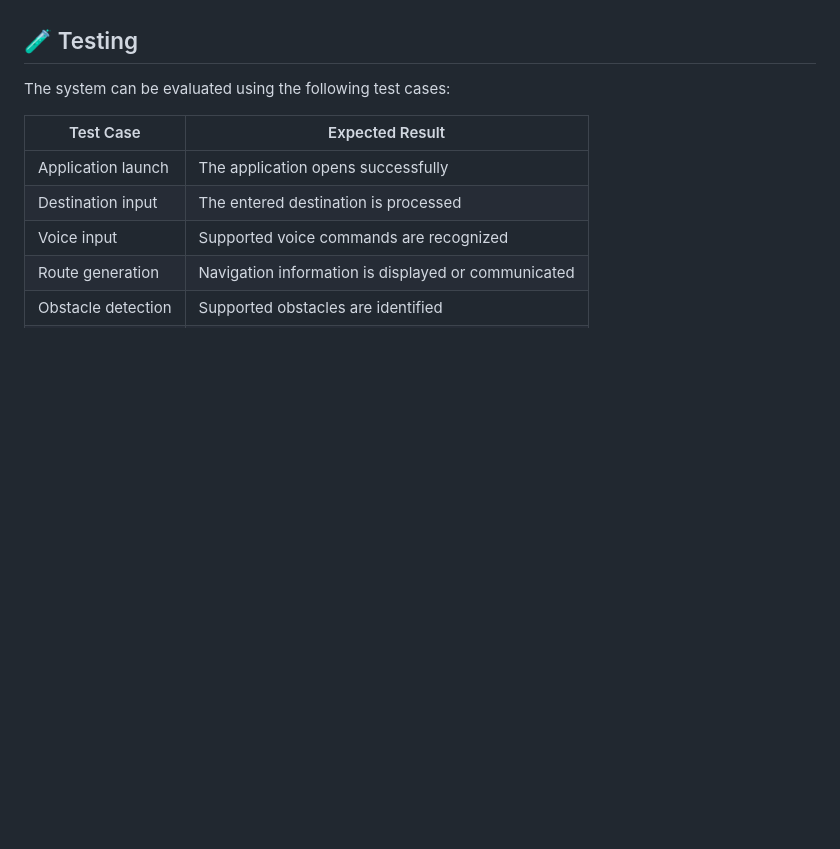
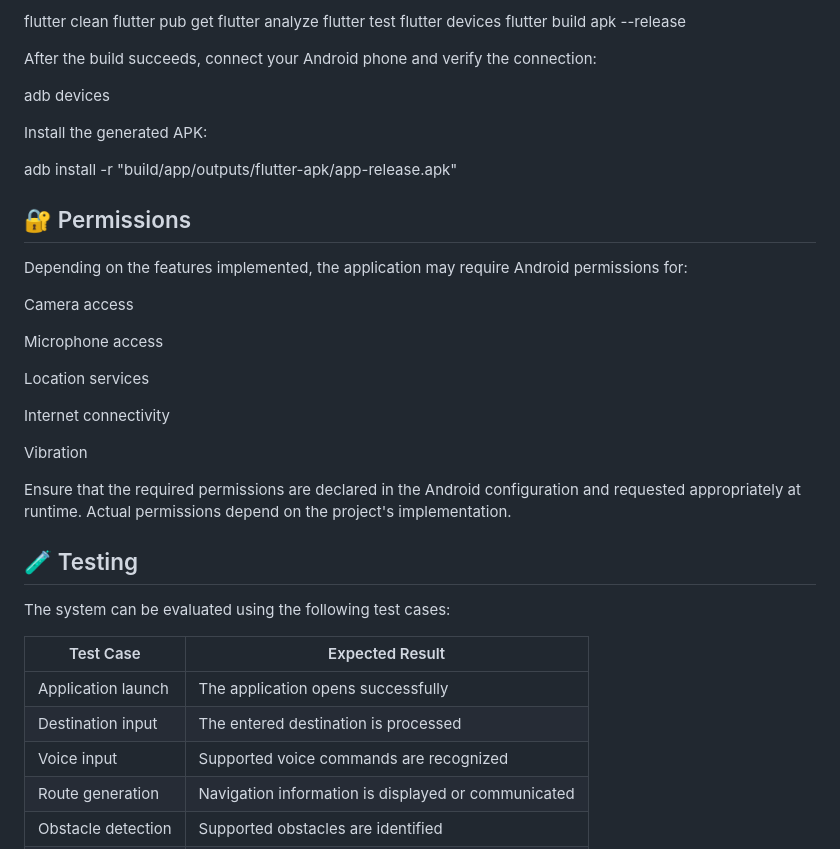
Before and after one commit to Afreen-khamar/smart_navigation, a Markdown page: README.md, the part around one of its changes. Drawn GitHub-style; blank space fills up the shorter version.

```diff
--- a/README.md
+++ b/README.md
@@ -126,3 +252,33 @@ npm run dev
+flutter clean
+flutter pub get
+flutter analyze
+flutter test
+flutter devices
+flutter build apk --release
+
+After the build succeeds, connect your Android phone and verify the connection:
+
+adb devices
+
+Install the generated APK:
+
+adb install -r "build/app/outputs/flutter-apk/app-release.apk"
+
+## 🔐 Permissions
+
+Depending on the features implemented, the application may require Android permissions for:
+
+Camera access
+
+Microphone access
+
+Location services
+
+Internet connectivity
+
+Vibration
+
+Ensure that the required permissions are declared in the Android configuration and requested appropriately at runtime. Actual permissions depend on the project's implementation.
 
 ## 🧪 Testing
 
```
Also changed, not shown: other parts of README.md (+161 -35 lines).
